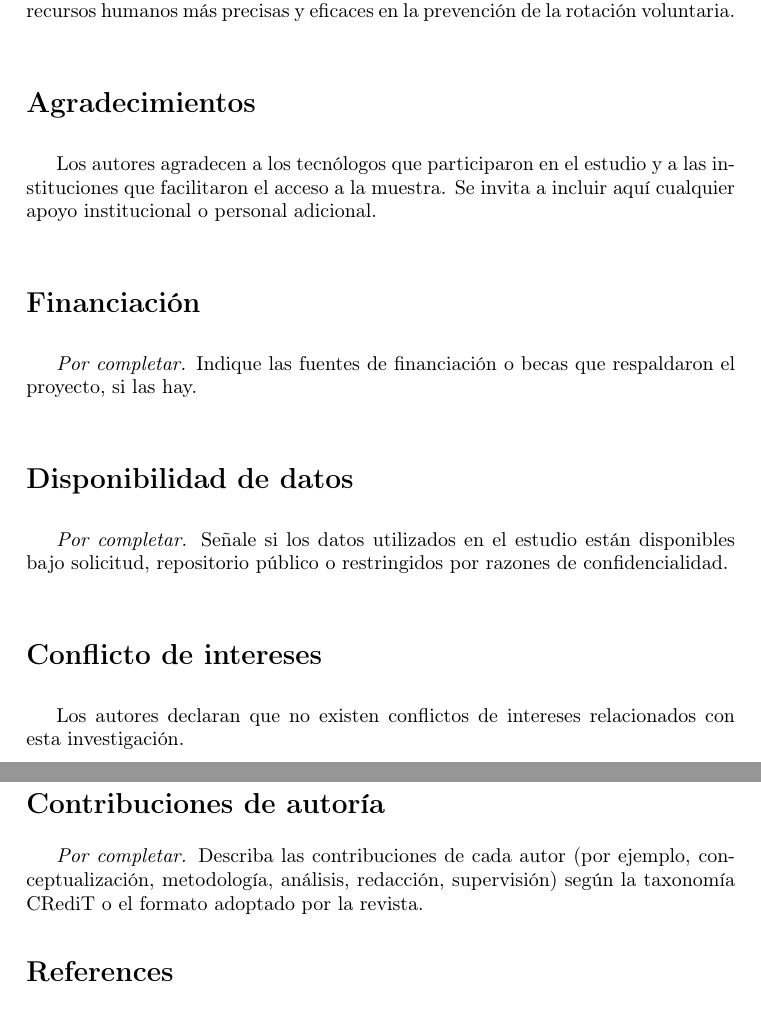
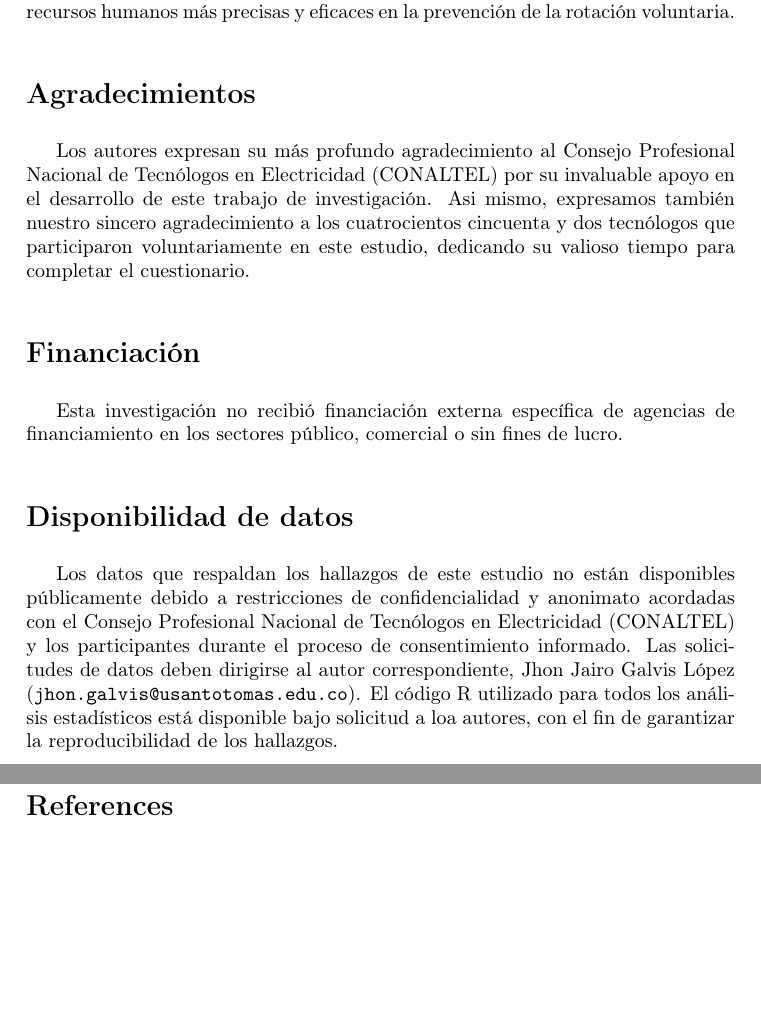
Before and after one commit to jhongalvis/Articulo-UNAL, a LaTeX document (main.tex, which reads sections/06_ack_funding_ethics_data.tex): two parts of pages 22 and 23 of 24, joined at a grey line, cut so that both start at the same text, the shorter picture padded with empty space. Compiled offline with pdfLaTeX.

Commit message:
Updates from Overleaf

```diff
--- a/sections/06_ack_funding_ethics_data.tex
+++ b/sections/06_ack_funding_ethics_data.tex
@@ -1,16 +1,12 @@
 % Sección de agradecimientos, financiación, disponibilidad de datos y contribuciones
 
 \section*{Agradecimientos}
-Los autores agradecen a los tecnólogos que participaron en el estudio y a las instituciones que facilitaron el acceso a la muestra. Se invita a incluir aquí cualquier apoyo institucional o personal adicional.
+Los autores expresan su más profundo agradecimiento al Consejo Profesional Nacional de Tecnólogos en Electricidad (CONALTEL) por su invaluable apoyo en el desarrollo de este trabajo de investigación. Asi mismo, expresamos también nuestro sincero agradecimiento a los cuatrocientos cincuenta y dos tecnólogos que participaron voluntariamente en este estudio, dedicando su valioso tiempo para completar el cuestionario.
 
 \section*{Financiación}
-\emph{Por completar.} Indique las fuentes de financiación o becas que respaldaron el proyecto, si las hay.
+
+Esta investigación no recibió financiación externa específica de agencias de financiamiento en los sectores público, comercial o sin fines de lucro.
 
 \section*{Disponibilidad de datos}
-\emph{Por completar.} Señale si los datos utilizados en el estudio están disponibles bajo solicitud, repositorio público o restringidos por razones de confidencialidad.
 
-\section*{Conflicto de intereses}
-Los autores declaran que no existen conflictos de intereses relacionados con esta investigación.
-
-\section*{Contribuciones de autoría}
-\emph{Por completar.} Describa las contribuciones de cada autor (por ejemplo, conceptualización, metodología, análisis, redacción, supervisión) según la taxonomía CRediT o el formato adoptado por la revista.
+Los datos que respaldan los hallazgos de este estudio no están disponibles públicamente debido a restricciones de confidencialidad y anonimato acordadas con el Consejo Profesional Nacional de Tecnólogos en Electricidad (CONALTEL) y los participantes durante el proceso de consentimiento informado. Las solicitudes de datos deben dirigirse al autor correspondiente, Jhon Jairo Galvis López (\texttt{jhon.galvis@usantotomas.edu.co}). El código R utilizado para todos los análisis estadísticos está disponible bajo solicitud a loa autores, con el fin de garantizar la reproducibilidad de los hallazgos.
```
